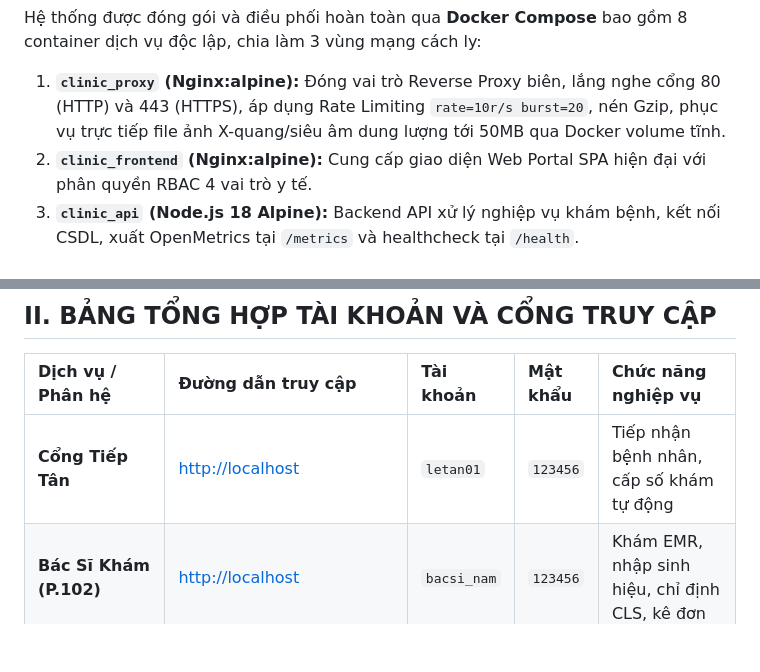
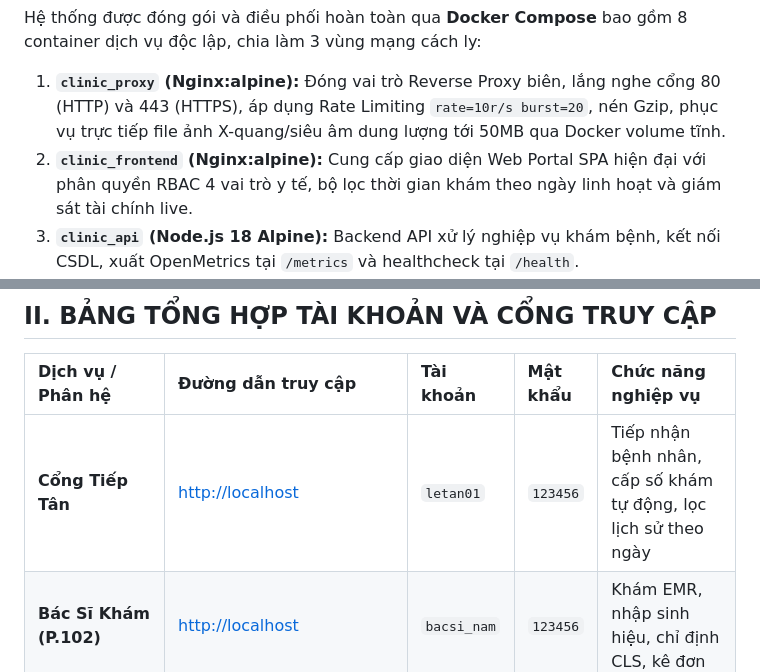
Before and after one commit to DTC245180036/Trienkhai_DTC245180036_LeQuangHung, a Markdown page: README.md, 2 parts joined by grey strips. GitHub-like rendering; blank space fills up the shorter version.

Commit message:
docs: Cap nhat README bo sung tinh nang loc lich su kham theo ngay va giam sat doanh thu

```diff
--- a/README.md
+++ b/README.md
@@ -17,7 +17,7 @@
 Hệ thống được đóng gói và điều phối hoàn toàn qua **Docker Compose** bao gồm 8 container dịch vụ độc lập, chia làm 3 vùng mạng cách ly:
 
 1. **`clinic_proxy` (Nginx:alpine):** Đóng vai trò Reverse Proxy biên, lắng nghe cổng 80 (HTTP) và 443 (HTTPS), áp dụng Rate Limiting `rate=10r/s burst=20`, nén Gzip, phục vụ trực tiếp file ảnh X-quang/siêu âm dung lượng tới 50MB qua Docker volume tĩnh.
-2. **`clinic_frontend` (Nginx:alpine):** Cung cấp giao diện Web Portal SPA hiện đại với phân quyền RBAC 4 vai trò y tế.
+2. **`clinic_frontend` (Nginx:alpine):** Cung cấp giao diện Web Portal SPA hiện đại với phân quyền RBAC 4 vai trò y tế, bộ lọc thời gian khám theo ngày linh hoạt và giám sát tài chính live.
 3. **`clinic_api` (Node.js 18 Alpine):** Backend API xử lý nghiệp vụ khám bệnh, kết nối CSDL, xuất OpenMetrics tại `/metrics` và healthcheck tại `/health`.
 4. **`clinic_db` (PostgreSQL 15 Alpine):** Cơ sở dữ liệu bệnh án 10 bảng chuẩn hóa 3NF, lưu trữ bền vững trên volume `pgdata`, bảo vệ nghiêm ngặt trong mạng nội bộ `backend_net` (cấm map port ra ngoài).
 5. **`clinic_redis` (Redis 7 Alpine):** Bộ nhớ đệm và cấp số thứ tự nguyên tử `INCR clinic:queue_counter:<date>` chống Race Condition và cache danh mục y tế.
@@ -31,7 +31,7 @@ Hệ thống được đóng gói và điều phối hoàn toàn qua **Docker Co
 
 | Dịch vụ / Phân hệ | Đường dẫn truy cập | Tài khoản | Mật khẩu | Chức năng nghiệp vụ |
 | :--- | :--- | :--- | :--- | :--- |
-| **Cổng Tiếp Tân** | [http://localhost](http://localhost) | `letan01` | `123456` | Tiếp nhận bệnh nhân, cấp số khám tự động |
+| **Cổng Tiếp Tân** | [http://localhost](http://localhost) | `letan01` | `123456` | Tiếp nhận bệnh nhân, cấp số khám tự động, lọc lịch sử theo ngày |
 | **Bác Sĩ Khám (P.102)** | [http://localhost](http://localhost) | `bacsi_nam` | `123456` | Khám EMR, nhập sinh hiệu, chỉ định CLS, kê đơn |
 | **Bác Sĩ Khám (P.201)** | [http://localhost](http://localhost) | `bacsi_hoa` | `123456` | Khám chuyên khoa Tai Mũi Họng, chỉ định thuốc |
 | **Quầy Thu Ngân** | [http://localhost](http://localhost) | `thungan01` | `123456` | Thu tiền viện phí (Tiền mặt / QR Pay), in phiếu thu |
```
